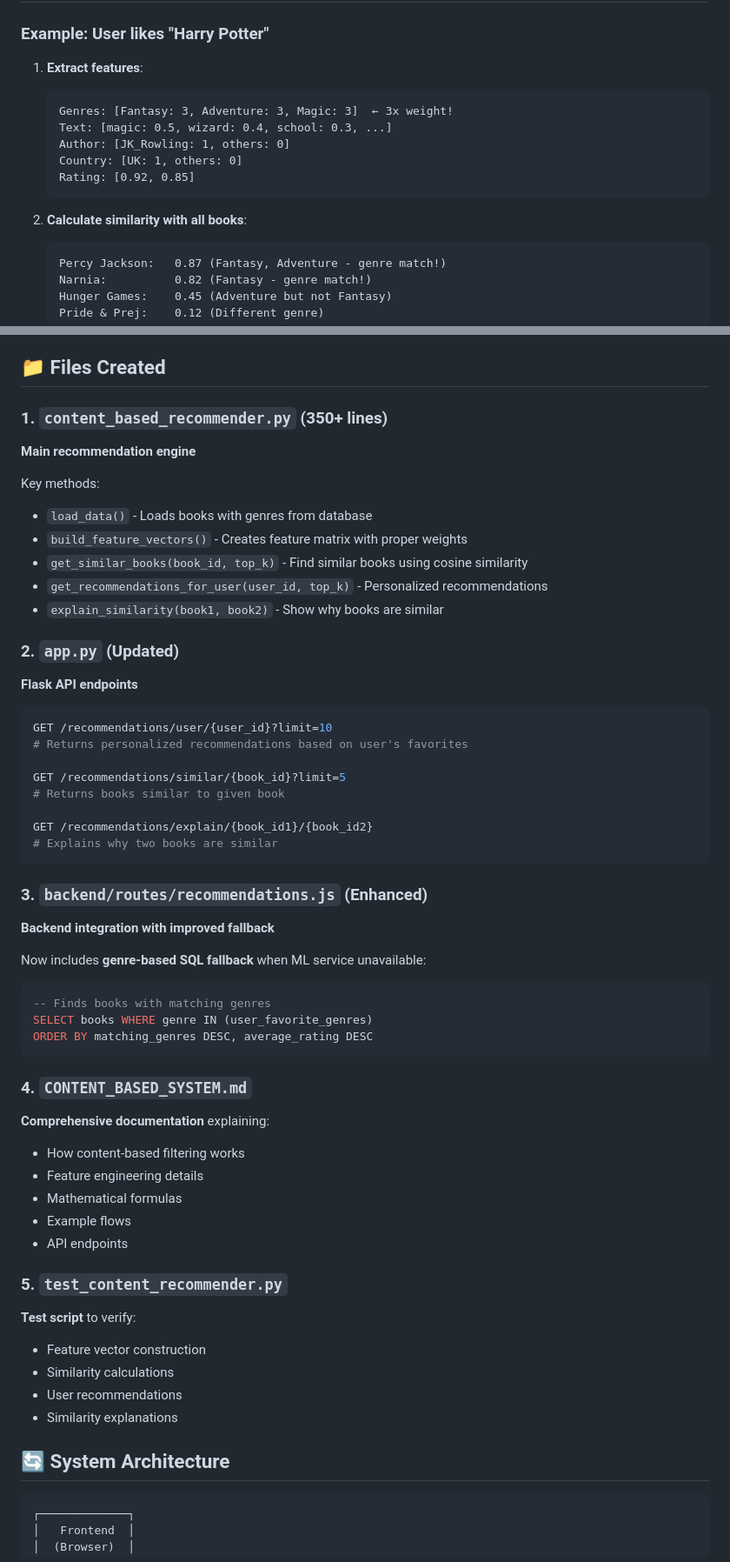
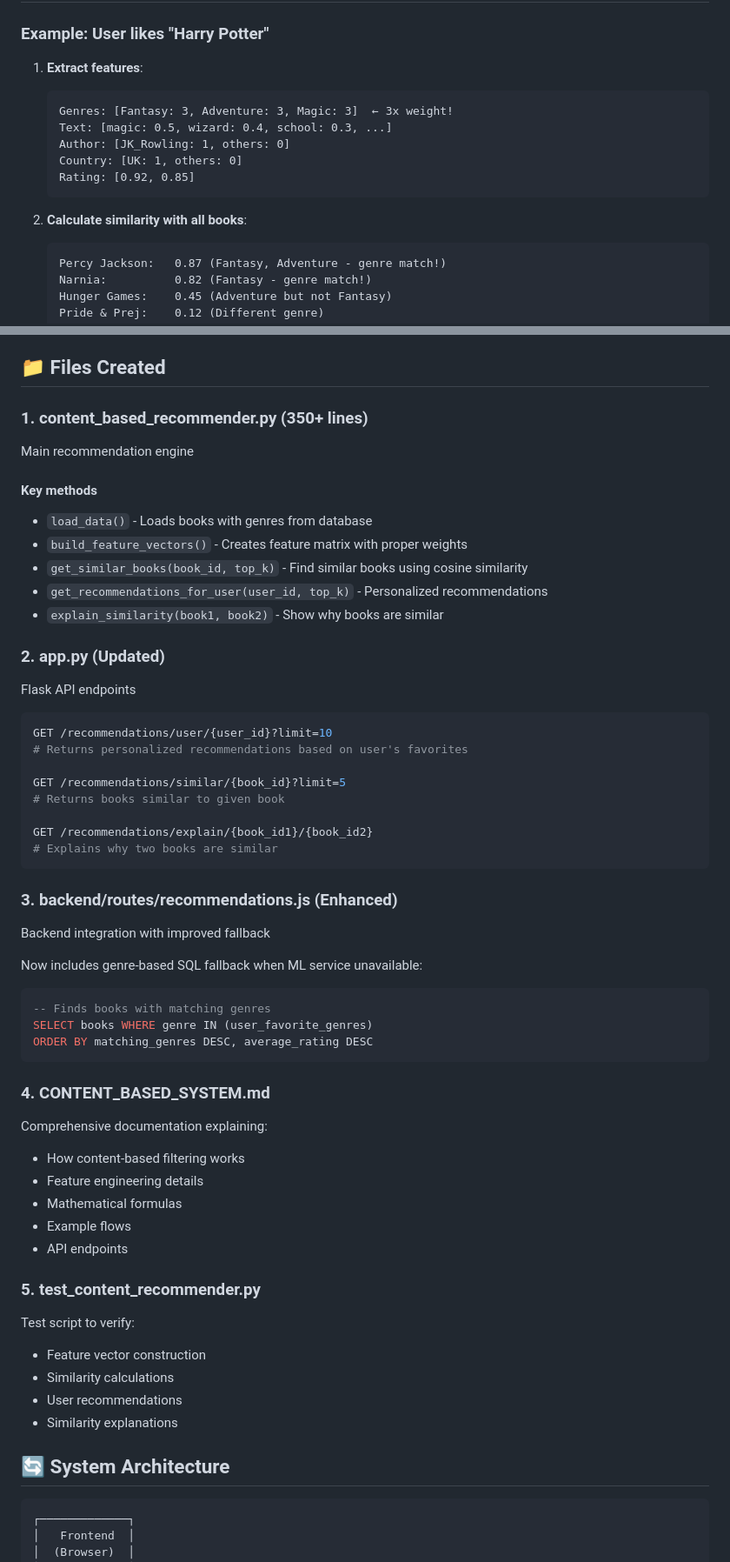
Before and after one commit to Chandan-Rohith/TaleTrail, a Markdown page: CONTENT_BASED_IMPLEMENTATION.md, 2 parts joined by grey strips. Shown: that part at 87% size. Rendered like a GitHub page.

Commit message:
Fix markdown linting issues in CONTENT_BASED_IMPLEMENTATION.md
- Add language tags to fenced code blocks (MD040)
- Convert bold emphasis to proper headings (MD036)
- Improve document structure and accessibility

````diff
--- a/CONTENT_BASED_IMPLEMENTATION.md
+++ b/CONTENT_BASED_IMPLEMENTATION.md
@@ -51,7 +53,7 @@ $$\text{similarity}(A, B) = \frac{A \cdot B}{||A|| \times ||B||}$$
 ### Example: User likes "Harry Potter"
 
 1. **Extract features**:
-   ```
+   ```text
    Genres: [Fantasy: 3, Adventure: 3, Magic: 3]  ← 3x weight!
    Text: [magic: 0.5, wizard: 0.4, school: 0.3, ...]
    Author: [JK_Rowling: 1, others: 0]
@@ -60,7 +62,7 @@ $$\text{similarity}(A, B) = \frac{A \cdot B}{||A|| \times ||B||}$$
    ```
 
 2. **Calculate similarity with all books**:
-   ```
+   ```text
    Percy Jackson:   0.87 (Fantasy, Adventure - genre match!)
    Narnia:          0.82 (Fantasy - genre match!)
    Hunger Games:    0.45 (Adventure but not Fantasy)
@@ -90,18 +92,21 @@ Books similar to **multiple favorites** get highest scores!
 
 ## 📁 Files Created
 
-### 1. `content_based_recommender.py` (350+ lines)
-**Main recommendation engine**
+### 1. content_based_recommender.py (350+ lines)
 
-Key methods:
+Main recommendation engine
+
+#### Key methods
+
 - `load_data()` - Loads books with genres from database
 - `build_feature_vectors()` - Creates feature matrix with proper weights
 - `get_similar_books(book_id, top_k)` - Find similar books using cosine similarity
 - `get_recommendations_for_user(user_id, top_k)` - Personalized recommendations
 - `explain_similarity(book1, book2)` - Show why books are similar
 
-### 2. `app.py` (Updated)
-**Flask API endpoints**
+### 2. app.py (Updated)
+
+Flask API endpoints
 
 ```python
 GET /recommendations/user/{user_id}?limit=10
@@ -114,26 +119,30 @@ GET /recommendations/explain/{book_id1}/{book_id2}
 # Explains why two books are similar
 ```
 
-### 3. `backend/routes/recommendations.js` (Enhanced)
-**Backend integration with improved fallback**
+### 3. backend/routes/recommendations.js (Enhanced)
 
-Now includes **genre-based SQL fallback** when ML service unavailable:
+Backend integration with improved fallback
+
+Now includes genre-based SQL fallback when ML service unavailable:
 ```sql
 -- Finds books with matching genres
 SELECT books WHERE genre IN (user_favorite_genres)
 ORDER BY matching_genres DESC, average_rating DESC
 ```
 
-### 4. `CONTENT_BASED_SYSTEM.md`
-**Comprehensive documentation** explaining:
+### 4. CONTENT_BASED_SYSTEM.md
+
+Comprehensive documentation explaining:
+
 - How content-based filtering works
 - Feature engineering details
 - Mathematical formulas
 - Example flows
 - API endpoints
 
-### 5. `test_content_recommender.py`
-**Test script** to verify:
+### 5. test_content_recommender.py
+
+Test script to verify:
 - Feature vector construction
 - Similarity calculations
 - User recommendations
@@ -141,7 +150,7 @@ ORDER BY matching_genres DESC, average_rating DESC
 
 ## 🔄 System Architecture
 
-```
+```text
 ┌─────────────┐
 │   Frontend  │
 │  (Browser)  │
````
Also changed, not shown: other parts of CONTENT_BASED_IMPLEMENTATION.md (+3 -1 lines).
